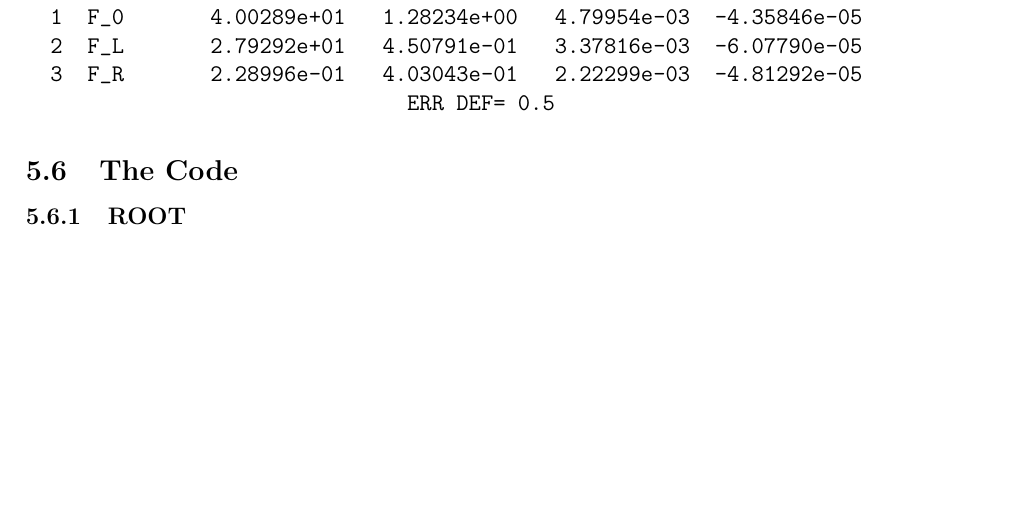
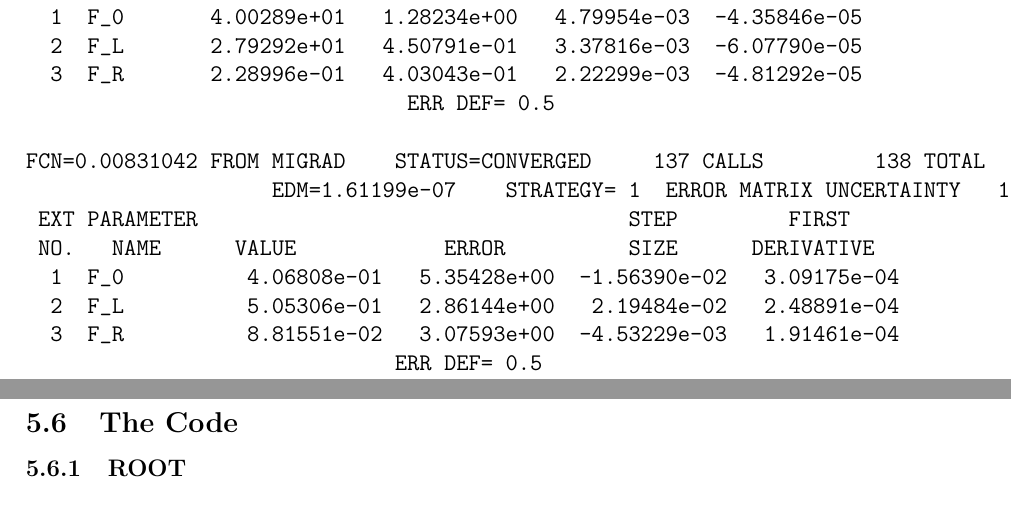
Before and after one commit to anas2660/BSc-document, a LaTeX paper (BSc.tex): part of page 24 of 27 before the commit and two parts of pages 24 and 25 of 27 after it, the two joined at a grey line, cut so that both start at the same text, the shorter picture padded with empty space. Compiled offline with pdfLaTeX.

Commit message:
Insert newer delphes fit results

```diff
--- a/BSc.tex
+++ b/BSc.tex
@@ -632,6 +632,15 @@ FCN=954.777 FROM MIGRAD    STATUS=CONVERGED   217 CALLS   218 TOTAL
   2  F_L       2.79292e+01   4.50791e-01   3.37816e-03  -6.07790e-05
   3  F_R       2.28996e-01   4.03043e-01   2.22299e-03  -4.81292e-05
                                ERR DEF= 0.5
+
+FCN=0.00831042 FROM MIGRAD    STATUS=CONVERGED     137 CALLS         138 TOTAL
+                    EDM=1.61199e-07    STRATEGY= 1  ERROR MATRIX UNCERTAINTY   1.9 per cent
+ EXT PARAMETER                                   STEP         FIRST
+ NO.   NAME      VALUE            ERROR          SIZE      DERIVATIVE
+  1  F_0          4.06808e-01   5.35428e+00  -1.56390e-02   3.09175e-04
+  2  F_L          5.05306e-01   2.86144e+00   2.19484e-02   2.48891e-04
+  3  F_R          8.81551e-02   3.07593e+00  -4.53229e-03   1.91461e-04
+                              ERR DEF= 0.5
 \end{verbatim}
 
 
```
